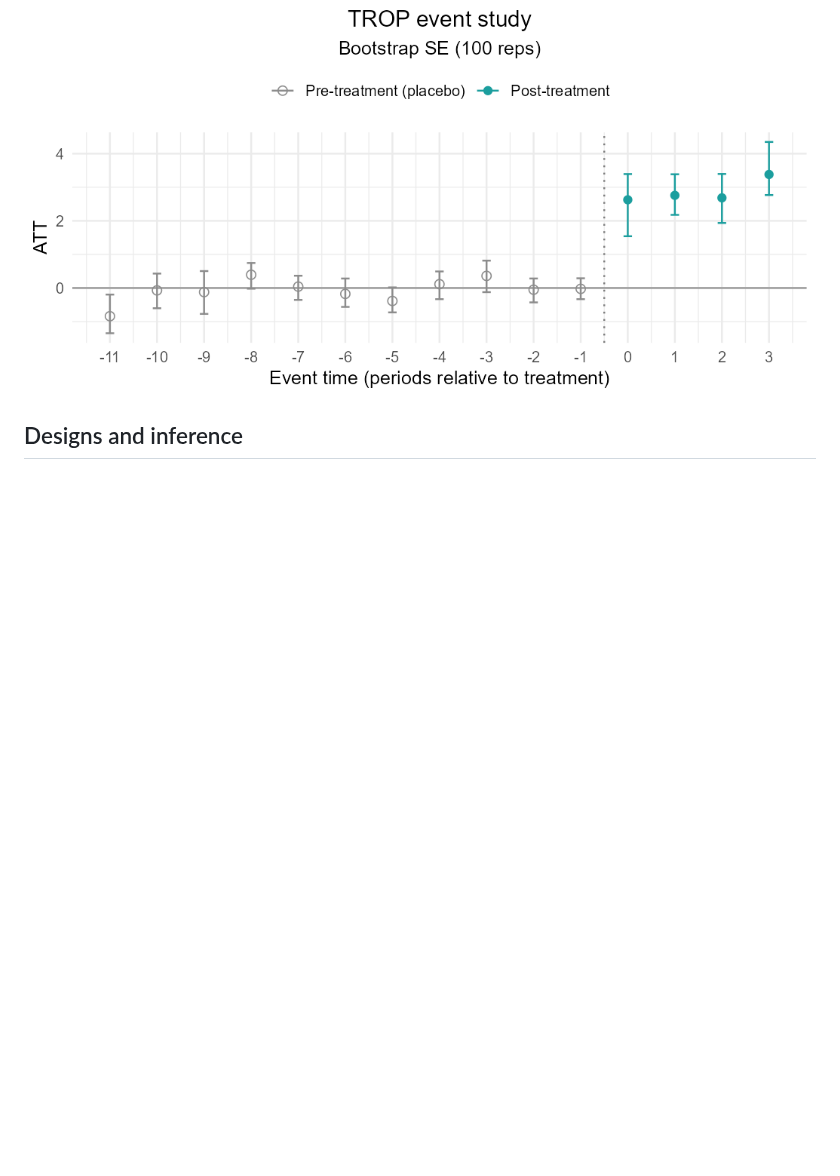
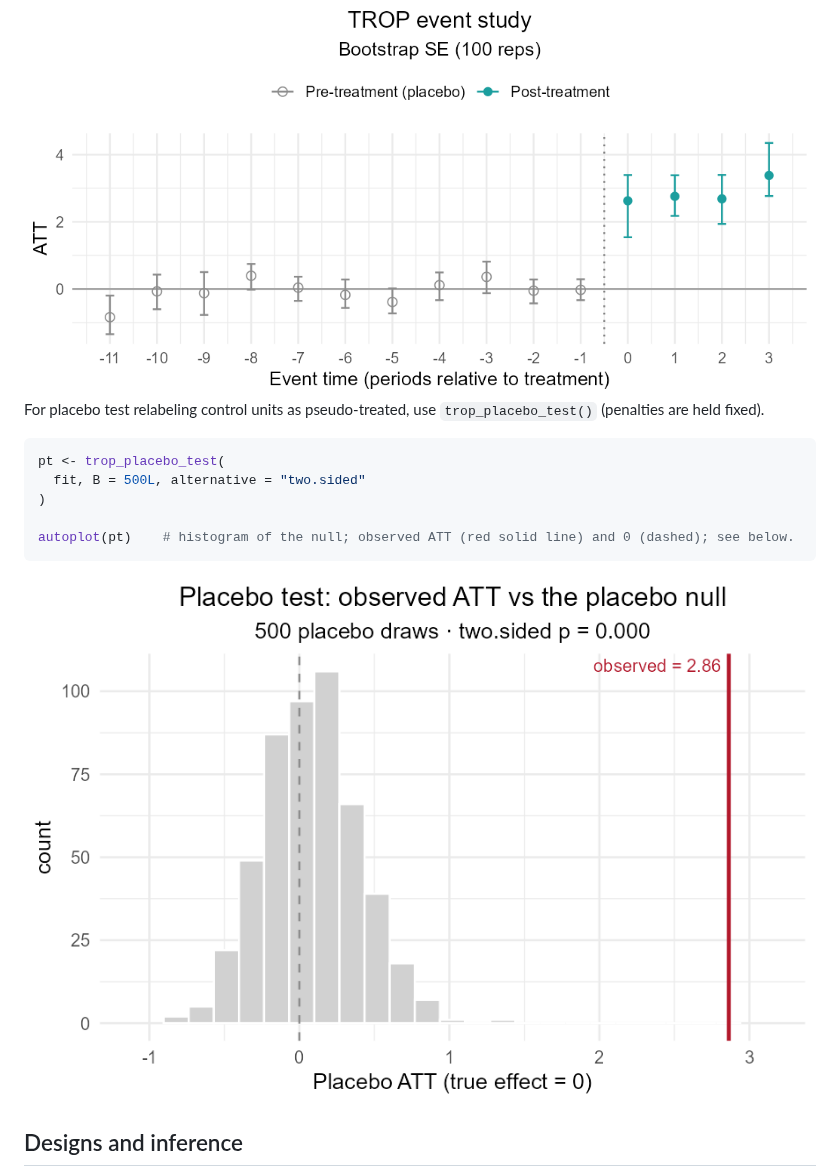
Before and after one commit to takuma1102/cfcompare, a Markdown page: README.md, the part around the change. Drawn GitHub-style; blank space fills up the shorter version.

````diff
--- a/README.md
+++ b/README.md
@@ -192,6 +192,18 @@ trop_event_study(fit, se = "bootstrap")
 ```
 <img src="man/figures/trop_event_study_bootstrap.png" alt="Event Study Plot" />
 
+For placebo test relabeling control units as pseudo-treated, use `trop_placebo_test()` (penalties are held fixed).
+
+```r
+pt <- trop_placebo_test(
+  fit, B = 500L, alternative = "two.sided"
+)
+
+autoplot(pt)    # histogram of the null; observed ATT (red solid line) and 0 (dashed); see below.
+```
+
+<img src="man/figures/placebo_test.png" alt="Placebo test result" />
+
 ## Designs and inference
 
 The treatment column is the active 0/1 treatment indicator for each unit-time
````
